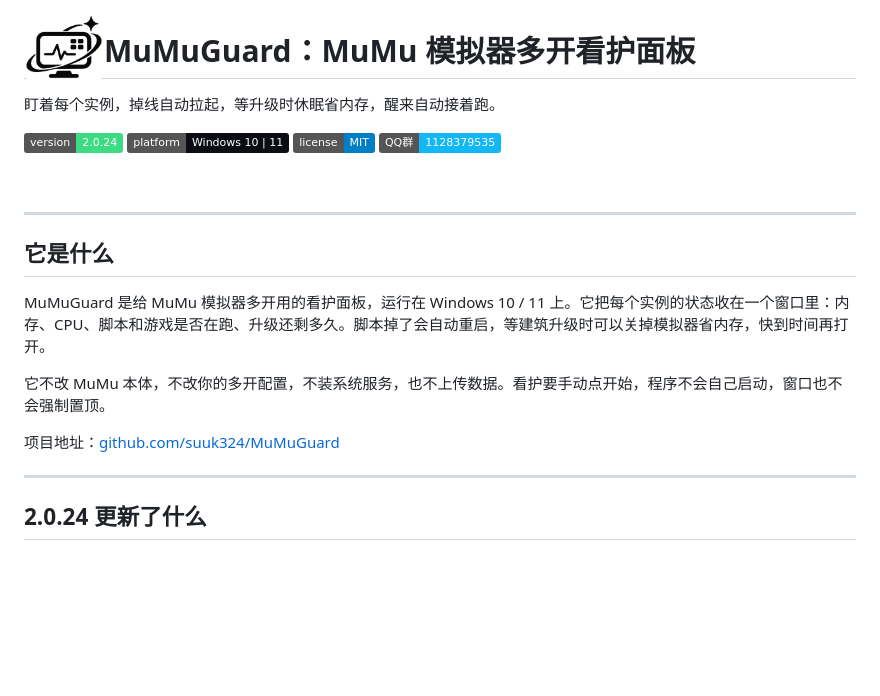
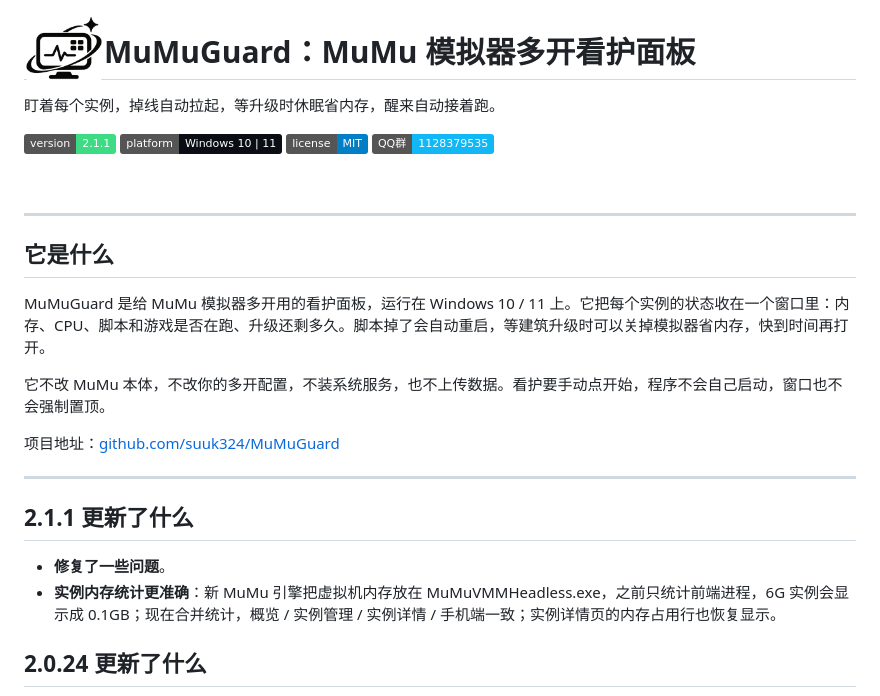
Before and after one commit to suuk324/MuMuGuard, a Markdown page: README.md, the part around the change. Rendered like a GitHub page; badges without logos; blank space fills up the shorter version.

Commit message:
修复实例内存统计并发布 2.1.1：MuMu 新引擎把虚拟机内存放在 MuMuVMMHeadless.exe，之前只统计前端 MuMuNxDevice 导致 6G 实例显示成 0.1GB。现在按实例号合并统计（优先解析 --comment MuMuPlayer-x-y，兜底 --startvm uuid 末段），行对象增加 DeviceMB/VmmPID/VmmMB；实例详情页此前误读不存在的 $row.MemMB，改为 $row.Private 后恢复显示内存占用；内存刻度 +2500 调整为 +3000，逐实例内存告警阈值改为 max(配置值, 实例刻度) 避免正常实例误报；新增 Get-InstanceIndexFromCommandLine 纯函数与 5 条单测（共 78 条），自检新增「详情内存行」检查。
实测（exe 2.1.1）：6G 实例 = MuMuNxDevice 113MB + MuMuVMMHeadless 8905MB = 9018MB，环 99% 正常；自检 33 项全过，详情内存行 8965MB；面板概览显示 8.7GB（修复前 0.1GB）。

```diff
--- a/README.md
+++ b/README.md
@@ -4,7 +4,7 @@
 
 盯着每个实例，掉线自动拉起，等升级时休眠省内存，醒来自动接着跑。
 
-![版本](https://img.shields.io/badge/version-2.0.24-3DDC84)
+![版本](https://img.shields.io/badge/version-2.1.1-3DDC84)
 ![平台](https://img.shields.io/badge/platform-Windows%2010%20%7C%2011-0A0D14)
 ![许可](https://img.shields.io/badge/license-MIT-blue)
 ![QQ 群](https://img.shields.io/badge/QQ%E7%BE%A4-1128379535-12B7F5)
@@ -23,6 +23,10 @@ MuMuGuard 是给 MuMu 模拟器多开用的看护面板，运行在 Windows 10 /
 
 ---
 
+## 2.1.1 更新了什么
+
+- **修复了一些问题**。
+- **实例内存统计更准确**：新 MuMu 引擎把虚拟机内存放在 MuMuVMMHeadless.exe，之前只统计前端进程，6G 实例会显示成 0.1GB；现在合并统计，概览 / 实例管理 / 实例详情 / 手机端一致；实例详情页的内存占用行也恢复显示。
 ## 2.0.24 更新了什么
 
 - **修复「手机上休眠/关机实例看不到资源量」**：手机端（局域网页和出门在外共用）状态里，休眠和已关机实例是单独补进列表的，补的时候漏了资源字段，所以只显示「尚未采集」。现在会带上磁盘上最近一次的采集结果（主世界金/圣/黑、夜世界兵金/兵圣），并标「上次」和采集时间。
```
Also changed, not shown: docs/screenshots/exe-smoke.png, 9 other files.
